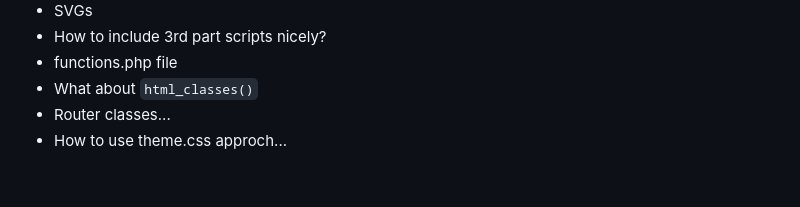
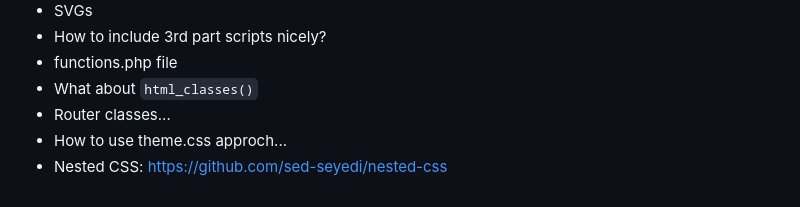
Before and after one commit to drewbaker/wp-easy-theme, a Markdown page: README.md, the part around the change. Drawn GitHub-style.

```diff
--- a/README.md
+++ b/README.md
@@ -123,3 +123,4 @@ $el.click(()=>{
 - What about `html_classes()`
 - Router classes...
 - How to use theme.css approch...
+- Nested CSS: https://github.com/sed-seyedi/nested-css
```
